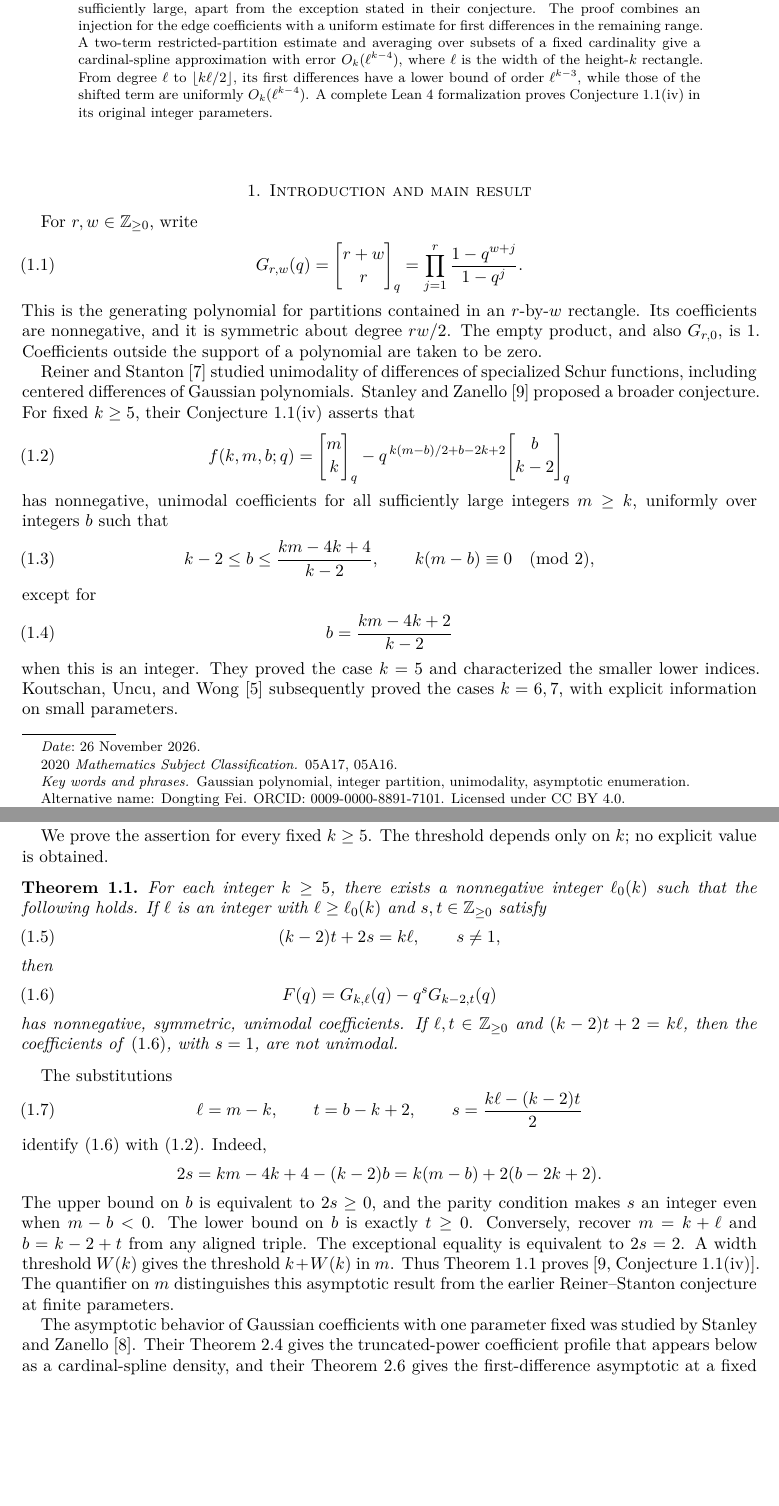
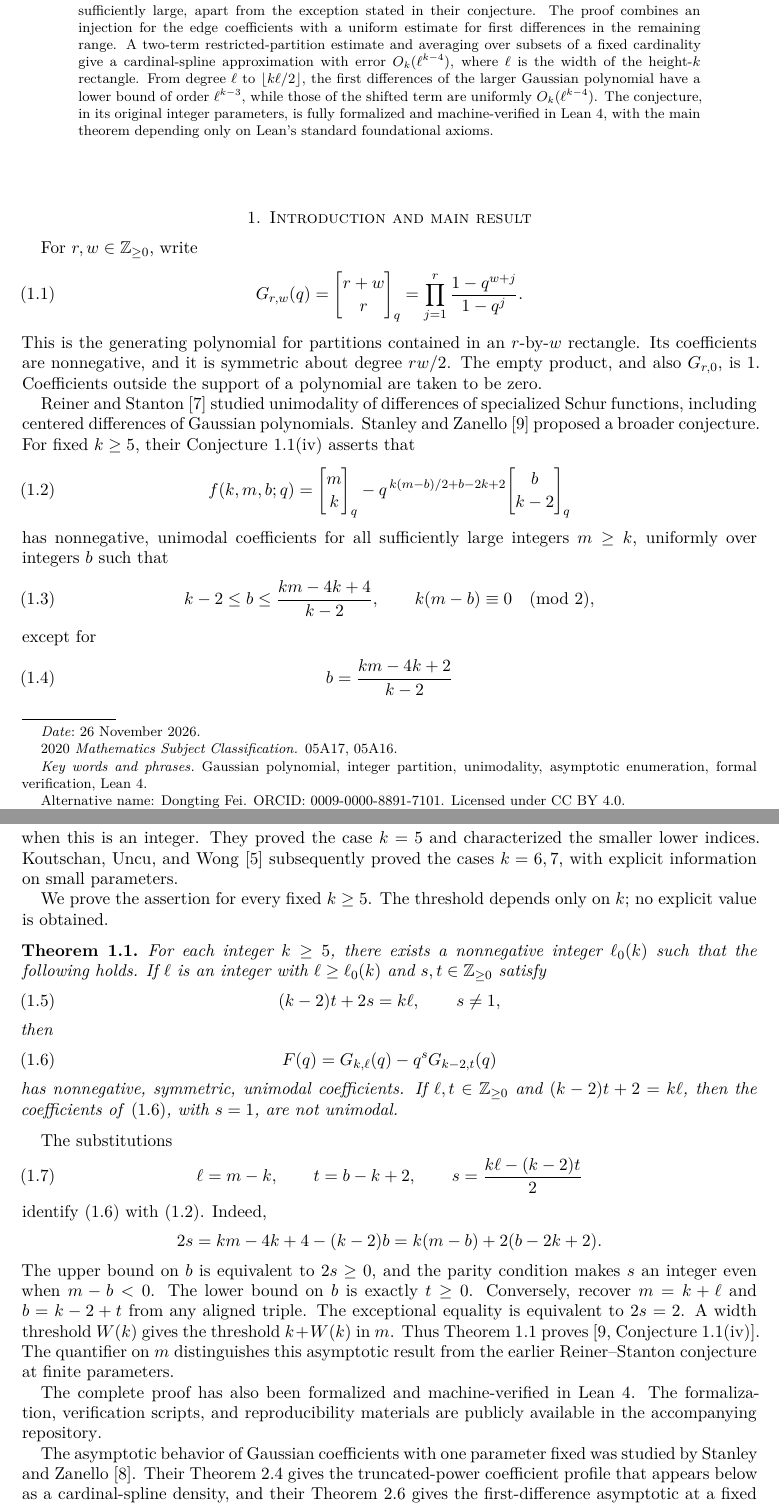
Before and after one commit to felixfei-research/stanley-zanello, a LaTeX paper (paper/main.tex): two parts of pages 1 and 2 of 8, joined at a grey line, cut so that both start at the same text, the shorter picture padded with empty space. Compiled offline with pdfLaTeX.

Commit message:
Clarify the verified conjecture and reproduction paths

```diff
--- a/paper/main.tex
+++ b/paper/main.tex
@@ -27,7 +27,7 @@
 \ifx\AuthorEmail\empty\else\email{\AuthorEmail}\fi
 \date{26 November 2026}
 \subjclass[2020]{05A17, 05A16}
-\keywords{Gaussian polynomial, integer partition, unimodality, asymptotic enumeration}
+\keywords{Gaussian polynomial, integer partition, unimodality, asymptotic enumeration, formal verification, Lean 4}
 \hypersetup{pdftitle={\PaperTitle},pdfauthor={\AuthorName}}
 
 \begin{document}
@@ -42,11 +42,12 @@ estimate for first differences in the remaining range. A two-term
 restricted-partition estimate and averaging over subsets of a fixed
 cardinality give a cardinal-spline approximation with error
 \(O_k(\ell^{k-4})\), where \(\ell\) is the width of the height-\(k\) rectangle.
-From degree \(\ell\) to \(\lfloor k\ell/2\rfloor\), its first differences
+From degree \(\ell\) to \(\lfloor k\ell/2\rfloor\), the first differences of the larger Gaussian polynomial
 have a lower bound of order \(\ell^{k-3}\), while those of the shifted
 term are uniformly \(O_k(\ell^{k-4})\).
-A complete Lean~4 formalization proves Conjecture~1.1(iv) in its original
-integer parameters.
+The conjecture, in its original integer parameters, is fully formalized and
+machine-verified in Lean~4, with the main theorem depending only on Lean's
+standard foundational axioms.
 \end{abstract}
 \maketitle
 \enlargethispage{2pt}
@@ -128,6 +129,10 @@ A width threshold \(W(k)\) gives the threshold \(k+W(k)\) in \(m\). Thus Theorem
 \cite[Conjecture~1.1(iv)]{SZ20}.
 The quantifier on \(m\) distinguishes this asymptotic result from the
 earlier Reiner--Stanton conjecture at finite parameters.
+
+The complete proof has also been formalized and machine-verified in Lean~4.
+The formalization, verification scripts, and reproducibility materials are
+publicly available in the \href{https://github.com/felixfei-research/stanley-zanello}{accompanying repository}.
 
 The asymptotic behavior of Gaussian coefficients with one parameter
 fixed was studied by Stanley and Zanello~\cite{SZ16}.
```
Also changed, not shown: README.md, paper/Stanley-Zanello-Final.pdf, paper/main.tex (11 more changed lines), 2 other files.
